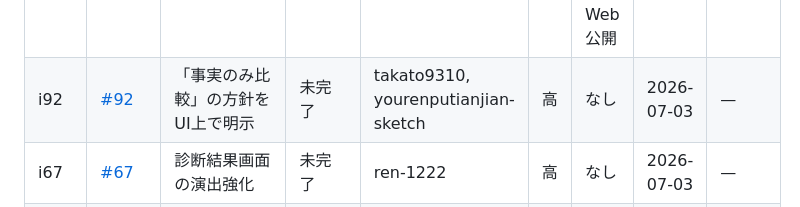
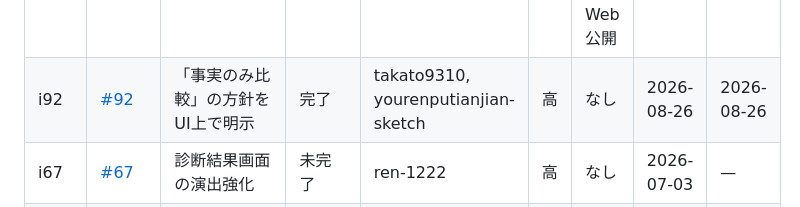
Before and after one commit to itiwoja/tazimagumi_dev_team, a Markdown page: docs/schedule/ガントチャート_v2.2.md, the part around one of its changes. GitHub-like rendering.

Commit message:
docs: GitHub Issue進捗をガントへ同期 (#201)
Co-authored-by: itiwoja <213806933+itiwoja@users.noreply.github.com>

```diff
--- a/docs/schedule/ガントチャート_v2.2.md
+++ b/docs/schedule/ガントチャート_v2.2.md
@@ -48,7 +48,7 @@
 | p4c | [#36](https://github.com/itiwoja/tazimagumi_dev_team/issues/36) | SC-02 ロードマップUI | 完了 | ren-1222 | 緊急 | M-MVP 最小アプリ Web公開 | 2026-07-17 | 2026-07-17 |
 | i61 | [#61](https://github.com/itiwoja/tazimagumi_dev_team/issues/61) | 診断結果×予算に基づく商品推薦ロジック | 未完了 | takato9310, yourenputianjian-sketch | 緊急 | なし | 2026-07-03 | — |
 | p4e | [#39](https://github.com/itiwoja/tazimagumi_dev_team/issues/39) | SC-04 継続記録UI | 完了 | yourenputianjian-sketch | 緊急 | M-MVP 最小アプリ Web公開 | 2026-07-28 | 2026-07-28 |
-| i92 | [#92](https://github.com/itiwoja/tazimagumi_dev_team/issues/92) | 「事実のみ比較」の方針をUI上で明示 | 未完了 | takato9310, yourenputianjian-sketch | 高 | なし | 2026-07-03 | — |
+| i92 | [#92](https://github.com/itiwoja/tazimagumi_dev_team/issues/92) | 「事実のみ比較」の方針をUI上で明示 | 完了 | takato9310, yourenputianjian-sketch | 高 | なし | 2026-08-26 | 2026-08-26 |
 | i67 | [#67](https://github.com/itiwoja/tazimagumi_dev_team/issues/67) | 診断結果画面の演出強化 | 未完了 | ren-1222 | 高 | なし | 2026-07-03 | — |
 | i84 | [#84](https://github.com/itiwoja/tazimagumi_dev_team/issues/84) | プライバシーポリシー表示画面 | 完了 | ikki-claude | 高 | なし | 2026-07-17 | 2026-07-17 |
 | i85 | [#85](https://github.com/itiwoja/tazimagumi_dev_team/issues/85) | 記録データのエクスポート・全削除機能 | 完了 | ikki-claude | 高 | なし | 2026-07-14 | 2026-07-14 |
```
Also changed, not shown: other parts of docs/schedule/ガントチャート_v2.2.md (+2 -2 lines).
